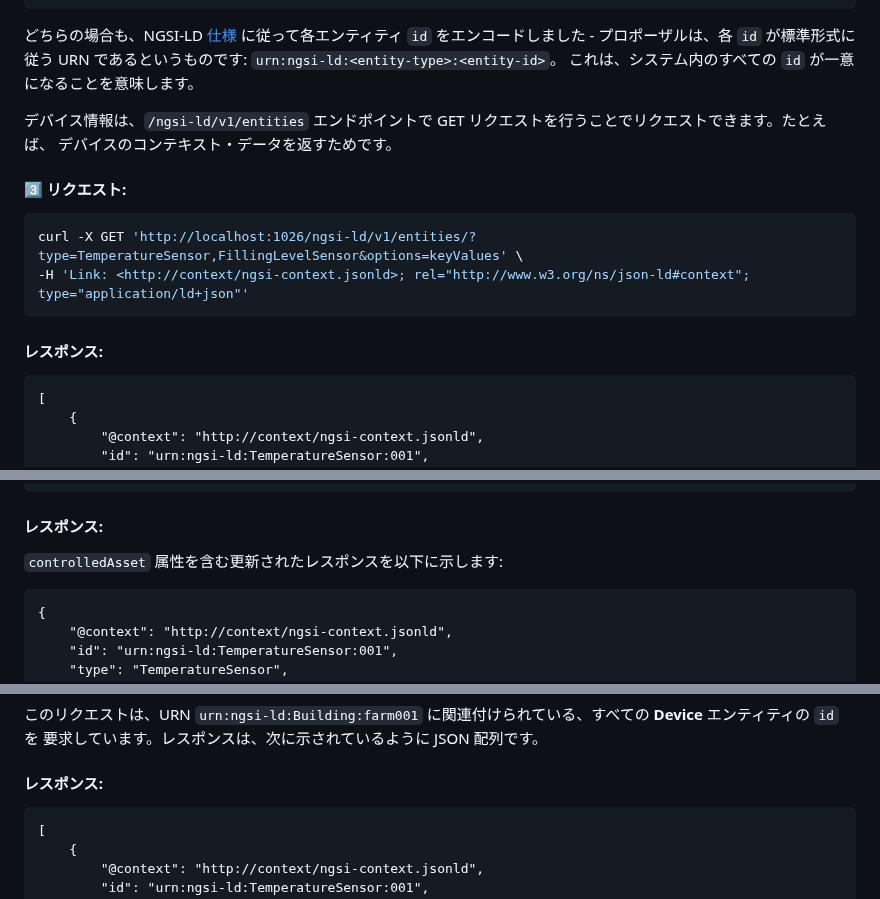
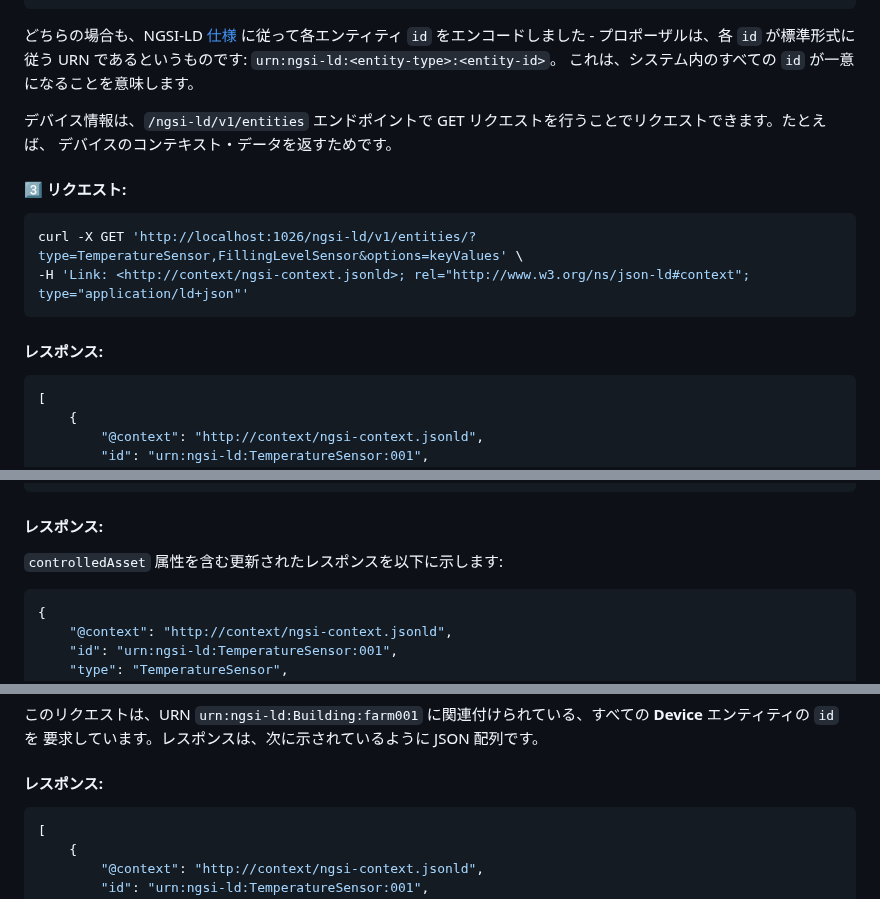
Before and after one commit to FIWARE/tutorials.Entity-Relationships, a Markdown page: README.ja.md, 3 parts joined by grey strips. Drawn GitHub-style.

````diff
--- a/README.ja.md
+++ b/README.ja.md
@@ -307,7 +307,7 @@ curl -X GET 'http://localhost:1026/ngsi-ld/v1/entities/?type=TemperatureSensor,F
 
 #### レスポンス:
 
-```jsonld
+```json
 [
     {
         "@context": "http://context/ngsi-context.jsonld",
@@ -407,7 +407,7 @@ curl -G -iX GET 'http://localhost:1026/ngsi-ld/v1/entities/urn:ngsi-ld:Temperatu
 
 `controlledAsset` 属性を含む更新されたレスポンスを以下に示します:
 
-```jsonld
+```json
 {
     "@context": "http://context/ngsi-context.jsonld",
     "id": "urn:ngsi-ld:TemperatureSensor:001",
@@ -475,7 +475,7 @@ curl -G -iX GET 'http://localhost:1026/ngsi-ld/v1/entities' \
 
 #### レスポンス:
 
-```jsonld
+```json
 [
     {
         "@context": "http://context/ngsi-context.jsonld",
````
Also changed, not shown: other parts of README.ja.md (+3 -3 lines), README.md (+6 -6 lines).
